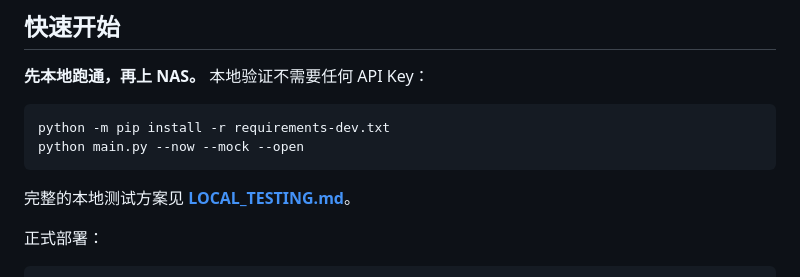
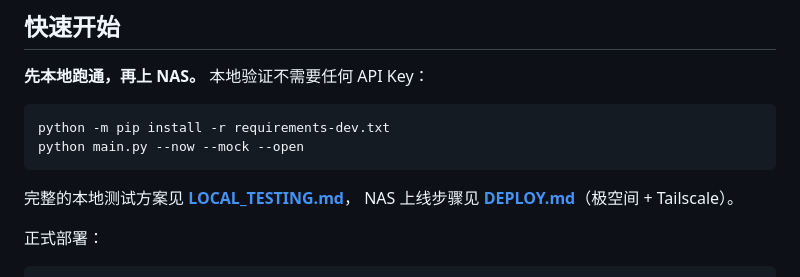
Before and after one commit to Nzy189/github-ai-insight, a Markdown page: README.md, the part around the change. Drawn GitHub-style.

````diff
--- a/README.md
+++ b/README.md
@@ -16,7 +16,8 @@ python -m pip install -r requirements-dev.txt
 python main.py --now --mock --open
 ```
 
-完整的本地测试方案见 **[LOCAL_TESTING.md](LOCAL_TESTING.md)**。
+完整的本地测试方案见 **[LOCAL_TESTING.md](LOCAL_TESTING.md)**，
+NAS 上线步骤见 **[DEPLOY.md](DEPLOY.md)**（极空间 + Tailscale）。
 
 正式部署：
 
````
Also changed, not shown: DEPLOY.md (added, +194 -0 lines).
